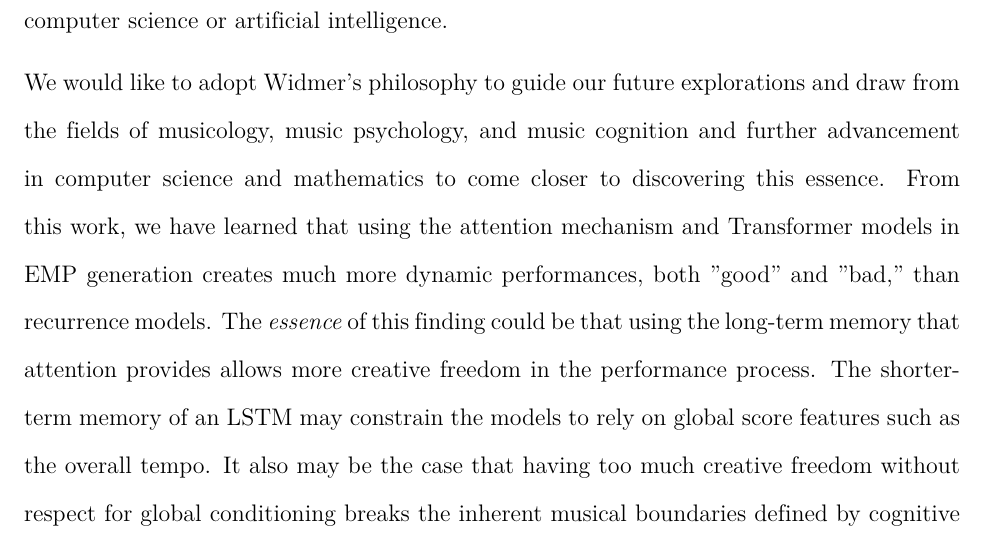
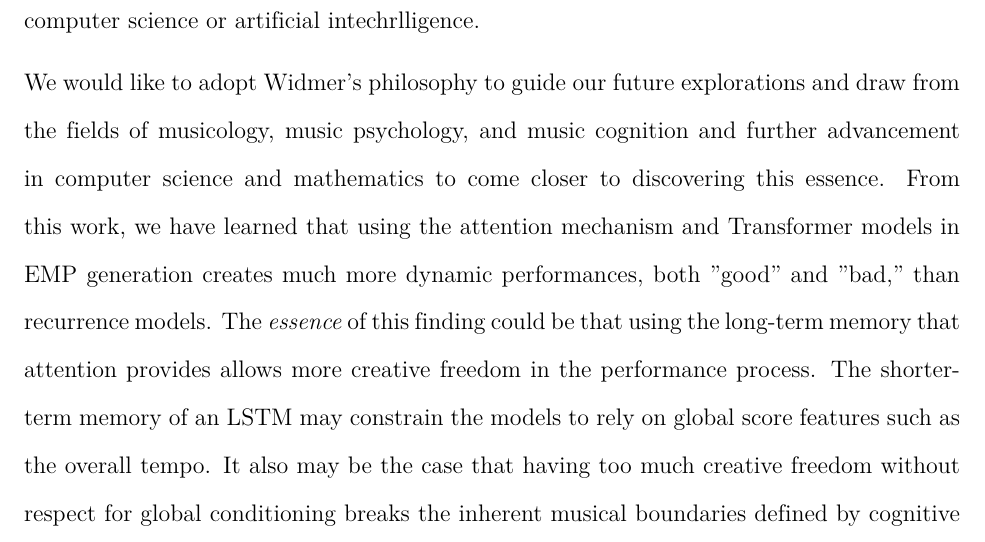
Before and after one commit to richard-timpson/thesis-paper, a LaTeX thesis (tex/VTthesis.tex, which reads tex/contents/ch8.tex): part of page 70 of 80, cut so that both start at the same text. The pictures show the PDF file tex/VTthesis.pdf that the author committed with the source.

Commit message:
mostly done with second-draft rework

```diff
--- a/tex/contents/ch8.tex
+++ b/tex/contents/ch8.tex
@@ -11,7 +11,7 @@ Our experience in developing this project convinces us that music's computationa
 A deeper understanding of music may be an essential component of deriving better evaluation systems for performance, which is a driving factor in the future development of performance generation models. To create a proper evaluation system or metric, we first need to understand \emph{what exactly it is that constitutes a "good" or "bad" musical performance to a human listener}%
 \footnote{This is a separate question from determining the quality of a musical composition, or even of the synthesis of performance (whether it is the form of an acoustic instrument or a digital synthesizer). It is not clear where to draw the exact line between composition, performance, and synthesis from the perspective of the human listener. Although we conceptualize them as independent from each other (which simplifies our mathematical assumptions), as shown in Figure \ref{fig:generation_process}, they may be entirely dependent or even the same phenomena expressed differently in nature. For example, a musician performing a Jazz improvisation on a guitar may use the physical process of synthesizing sound, such as how he strikes or bends a guitar string to reach a particular note, as driving factors in the musical piece. In this case, the guitar instrument's physical construction enables him to create musical subtleties in both the spontaneous composition and performance of improvisation. Is there a clear cut line between what constitutes composition, performance, and synthesis in such a case?
 
-On the other hand, we can analyze over 1000 symbolic musical compositions by Johann Sebastian Bach and their many musical adaptations over the last several hundred years. One example is the well-known adaptation of his Prelude No. 1 in C Major (BWV 846) as the accompaniment to a melody composed by Charles Gounod and set to the famous Latin prayer's lyrics, \emph{Ave Maria}. The original arrangement, published in 1853, was for violin (or cello) with the piano\footnote{For an example performance, look \href{https://www.youtube.com/watch?v=hyUhEjtlDLA&ab_channel=YoYoMaVEVO}{here} for a recent performance by the well-known cellist, Yo-Yo Ma}. It has since been arranged and performed countless times for different instruments, including guitar, string quartet, piano solo, solo vocal, and full choir. We can view the original piano Prelude as its own composition and separate from the many different adaptations in design, performance, and synthesis that complete the full musical experience. This ambiguity is one example of the considerations that need to be taken into account when creating musical definitions necessary in building computation models}. The answer to this question needs to come from a study in musicology, as well as computer science or artificial intelligence.
+On the other hand, we can analyze over 1000 symbolic musical compositions by Johann Sebastian Bach and their many musical adaptations over the last several hundred years. One example is the well-known adaptation of his Prelude No. 1 in C Major (BWV 846) as the accompaniment to a melody composed by Charles Gounod and set to the famous Latin prayer's lyrics, \emph{Ave Maria}. The original arrangement, published in 1853, was for violin (or cello) with the piano\footnote{For an example performance, look \href{https://www.youtube.com/watch?v=hyUhEjtlDLA&ab_channel=YoYoMaVEVO}{here} for a recent performance by the well-known cellist, Yo-Yo Ma}. It has since been arranged and performed countless times for different instruments, including guitar, string quartet, piano solo, solo vocal, and full choir. We can view the original piano Prelude as its own composition and separate from the many different adaptations in design, performance, and synthesis that complete the full musical experience. This ambiguity is one example of the considerations that need to be taken into account when creating musical definitions necessary in building computation models}. The answer to this question needs to come from a study in musicology, as well as computer science or artificial intechrlligence.
 
 We would like to adopt Widmer's philosophy to guide our future explorations and draw from the fields of musicology, music psychology, and music cognition and further advancement in computer science and mathematics to come closer to discovering this essence. From this work, we have learned that using the attention mechanism and Transformer models in EMP generation creates much more dynamic performances, both "good" and "bad," than recurrence models. The \emph{essence} of this finding could be that using the long-term memory that attention provides allows more creative freedom in the performance process. The shorter-term memory of an LSTM may constrain the models to rely on global score features such as the overall tempo. It also may be the case that having too much creative freedom without respect for global conditioning breaks the inherent musical boundaries defined by cognitive perception. We found this to be the case with our Transformer models, which were so fast that they were "unlistenable."
 
```
Also changed, not shown: tex/VTthesis.pdf.
